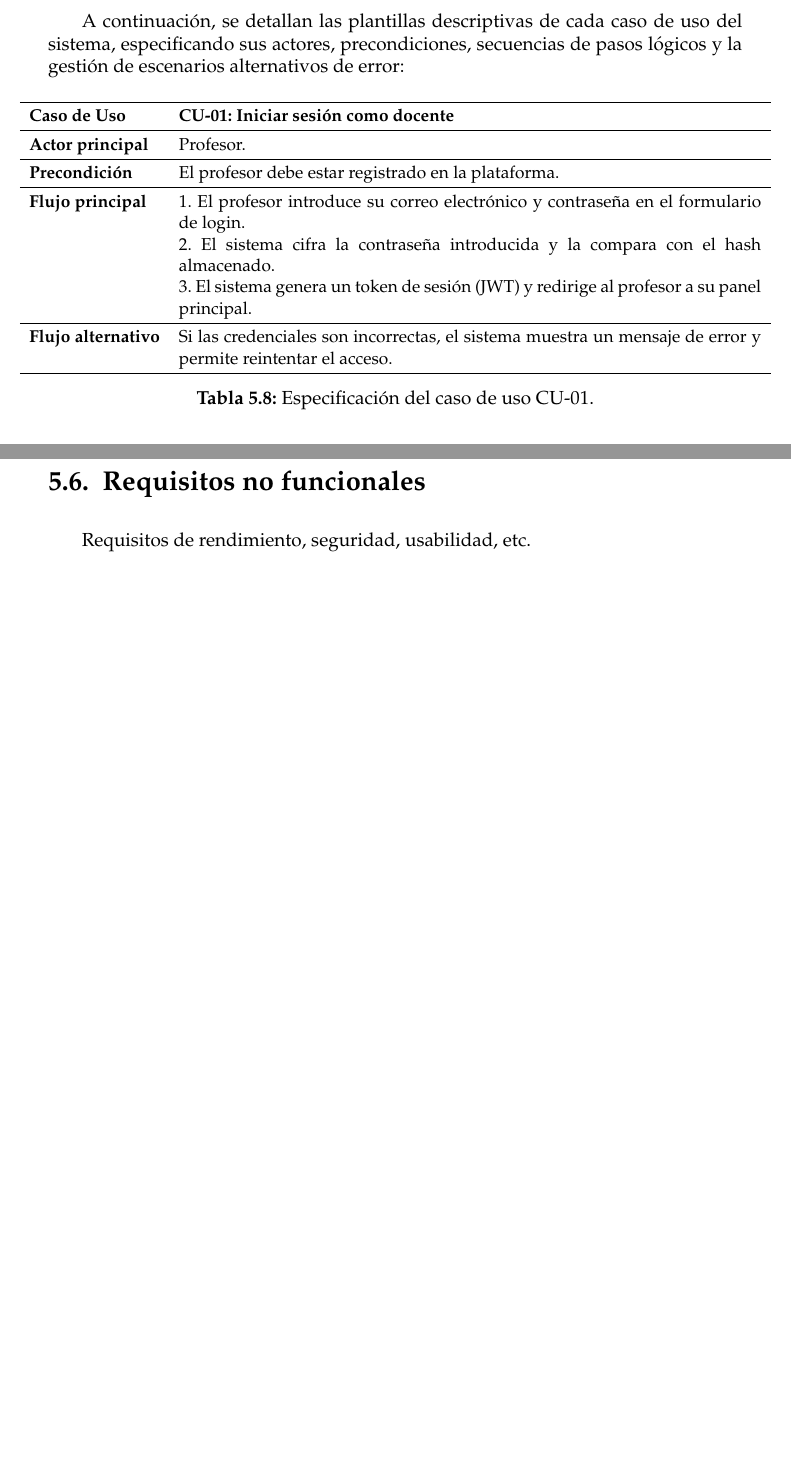
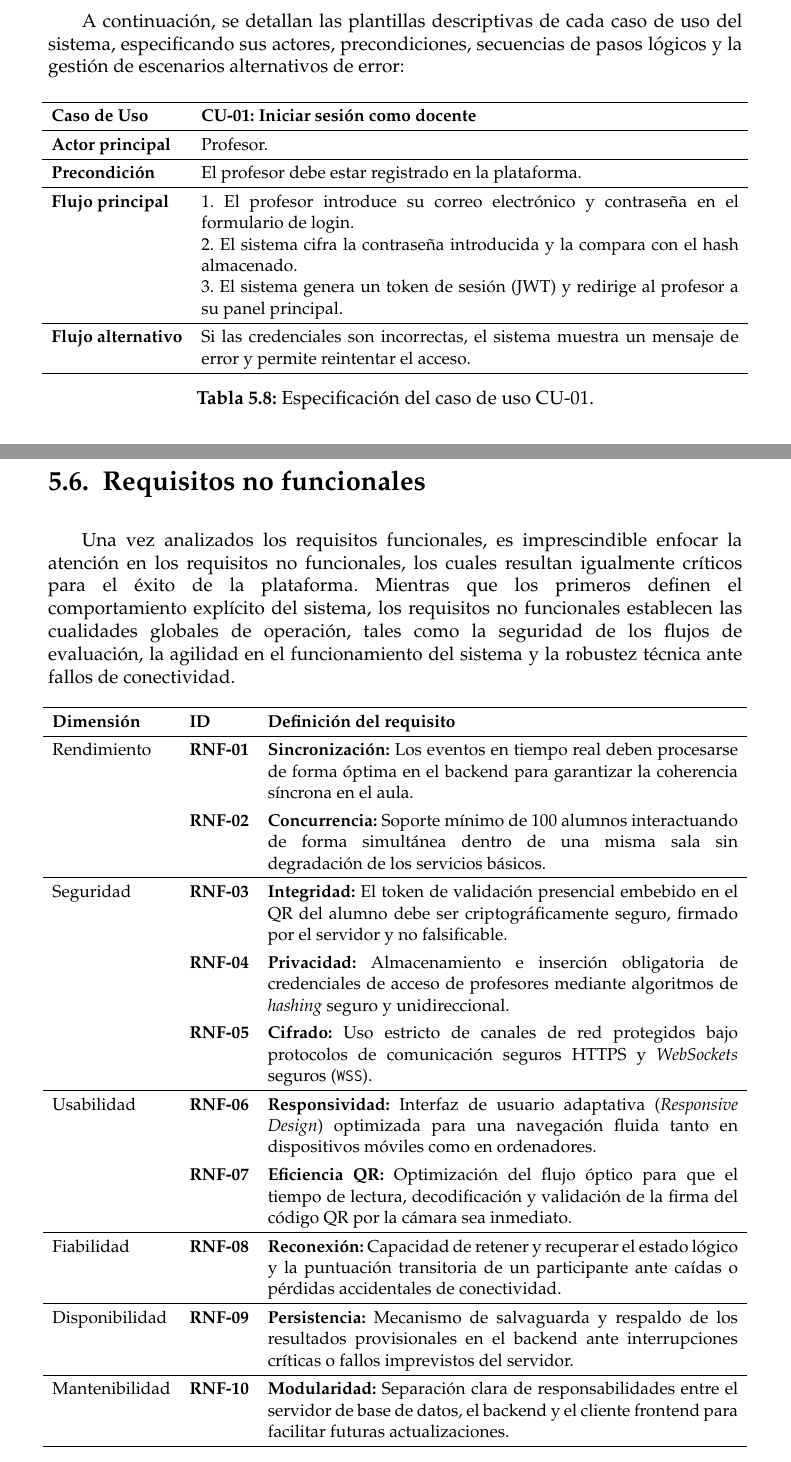
Before and after one commit to frangago71/quizzie-TFG, a LaTeX thesis (thesis/memoria.tex, which reads thesis/sections/05_Analisis_de_requisitos.tex): two parts of pages 63 and 68 of 78 before the commit and two parts of pages 63 and 69 of 80 after it, joined at a grey line, cut so that both start at the same text, the shorter picture padded with empty space. Compiled offline with pdfLaTeX.

Commit message:
docs: non-functional requirements in thesis
Refs #78

```diff
--- a/thesis/sections/05_Analisis_de_requisitos.tex
+++ b/thesis/sections/05_Analisis_de_requisitos.tex
@@ -333,7 +333,7 @@ A continuación, se detallan las plantillas descriptivas de cada caso de uso del
 \small
 \renewcommand{\arraystretch}{1.3}
 \makebox[\textwidth][c]{
-\begin{tabular}{lp{13cm}}
+\begin{tabular}{lp{12cm}}
 \hline
 \textbf{Caso de Uso} & \textbf{CU-01: Iniciar sesión como docente} \\ \hline
 \textbf{Actor principal} & Profesor. \\ \hline
@@ -576,8 +578,40 @@ A continuación, se detallan las plantillas descriptivas de cada caso de uso del
 
 \newpage
 
-\section{Requisitos no funcionales}
-Requisitos de rendimiento, seguridad, usabilidad, etc.
+\section{Requisitos no funcionales}\label{sec:requisitos_no_funcionales}
+
+Una vez analizados los requisitos funcionales, es imprescindible enfocar la atención en los requisitos no funcionales, los cuales resultan igualmente críticos para el éxito de la plataforma. Mientras que los primeros definen el comportamiento explícito del sistema, los requisitos no funcionales establecen las cualidades globales de operación, tales como la seguridad de los flujos de evaluación, la agilidad en el funcionamiento del sistema y la robustez técnica ante fallos de conectividad.
+
+\begin{table}[H]
+\centering
+\small
+\renewcommand{\arraystretch}{1.3}
+\makebox[\textwidth][c]{
+\begin{tabular}{llp{10.5cm}}
+\hline
+\textbf{Dimensión} & \textbf{ID} & \textbf{Definición del requisito} \\ \hline
+
+Rendimiento & \textbf{RNF-01} & \textbf{Sincronización:} Los eventos en tiempo real deben procesarse de forma óptima en el backend para garantizar la coherencia síncrona en el aula. \\
+ & \textbf{RNF-02} & \textbf{Concurrencia:} Soporte mínimo de 100 alumnos interactuando de forma simultánea dentro de una misma sala sin degradación de los servicios básicos. \\ \hline
+
+Seguridad & \textbf{RNF-03} & \textbf{Integridad:} El token de validación presencial embebido en el QR del alumno debe ser criptográficamente seguro, firmado por el servidor y no falsificable. \\
+ & \textbf{RNF-04} & \textbf{Privacidad:} Almacenamiento e inserción obligatoria de credenciales de acceso de profesores mediante algoritmos de \textit{hashing} seguro y unidireccional. \\
+ & \textbf{RNF-05} & \textbf{Cifrado:} Uso estricto de canales de red protegidos bajo protocolos de comunicación seguros HTTPS y \textit{WebSockets} seguros (\texttt{WSS}). \\ \hline
+
+Usabilidad & \textbf{RNF-06} & \textbf{Responsividad:} Interfaz de usuario adaptativa (\textit{Responsive Design}) optimizada para una navegación fluida tanto en dispositivos móviles como en ordenadores. \\
+ & \textbf{RNF-07} & \textbf{Eficiencia QR:} Optimización del flujo óptico para que el tiempo de lectura, decodificación y validación de la firma del código QR por la cámara sea inmediato. \\ \hline
+
+Fiabilidad & \textbf{RNF-08} & \textbf{Reconexión:} Capacidad de retener y recuperar el estado lógico y la puntuación transitoria de un participante ante caídas o pérdidas accidentales de conectividad. \\ \hline
+
+Disponibilidad & \textbf{RNF-09} & \textbf{Persistencia:} Mecanismo de salvaguarda y respaldo de los resultados provisionales en el backend ante interrupciones críticas o fallos imprevistos del servidor. \\ \hline
+
+Mantenibilidad & \textbf{RNF-10} & \textbf{Modularidad:} Separación clara de responsabilidades entre el servidor de base de datos, el backend y el cliente frontend para facilitar futuras actualizaciones. \\ \hline
+
+\end{tabular}
+}
+\caption{Requisitos no funcionales clasificados por dimensión de calidad.}
+\label{tab:requisitos_no_funcionales}
+\end{table}
 
 \section{Trazabilidad de requisitos}
 Matriz de trazabilidad : Objetivos → Requisitos → Diseño → Pruebas → Resultados
```
Also changed, not shown: docs/requisitos.md (+10 -10 lines), thesis/memoria.pdf, thesis/sections/05_Analisis_de_requisitos.tex (22 more changed lines).
